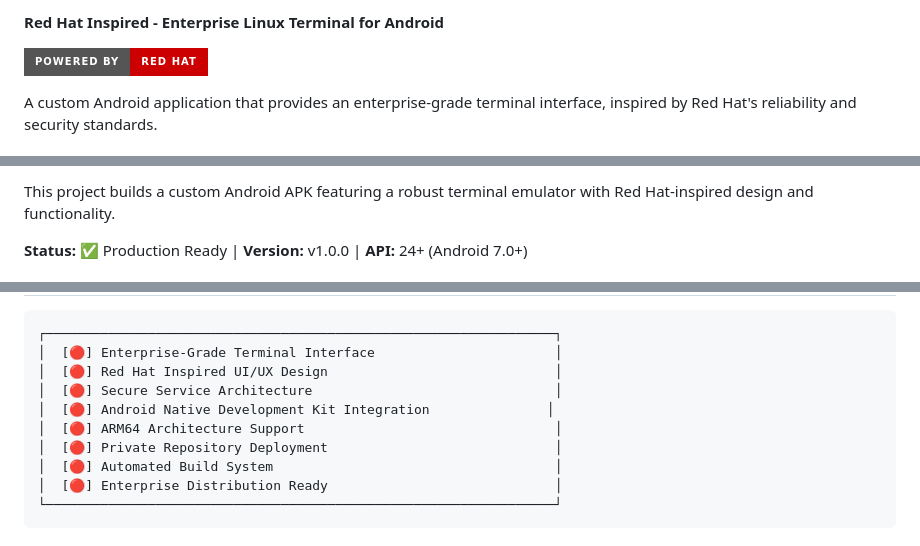
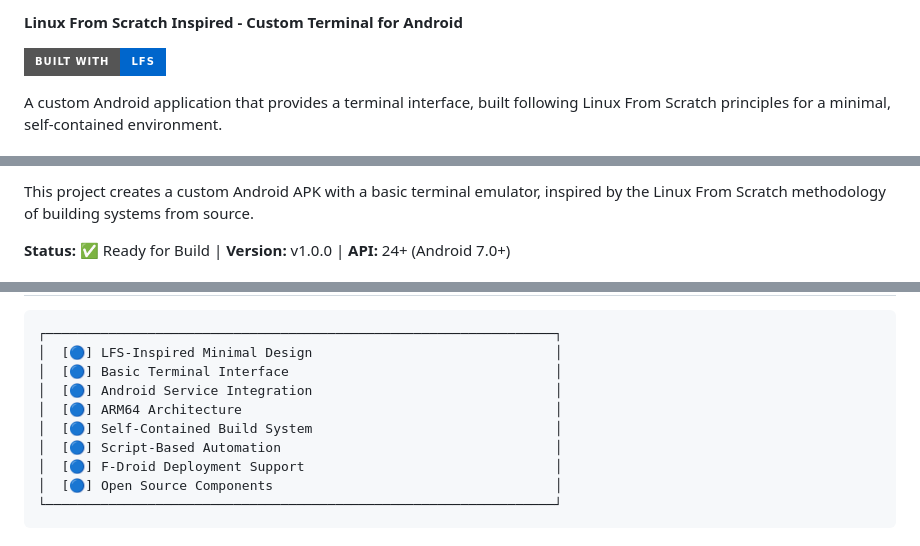
Before and after one commit to ghost23261/custom-termux-lfs, a Markdown page: README.md, 3 parts joined by grey strips. Rendered like a GitHub page; badges without logos.

````diff
--- a/README.md
+++ b/README.md
@@ -2,7 +2,7 @@
 
-<span style="color: #CC0000;">**Red Hat Inspired - Enterprise Linux Terminal for Android**</span>
+<span style="color: #0066CC;">**Linux From Scratch Inspired - Custom Terminal for Android**</span>
 
-[![Red Hat](https://img.shields.io/badge/Powered%20by-Red%20Hat-CC0000?style=for-the-badge&logo=redhat)](https://redhat.com)
+[![LFS](https://img.shields.io/badge/Built%20with-LFS-0066CC?style=for-the-badge&logo=linux)](https://linuxfromscratch.org)
 
-A custom Android application that provides an enterprise-grade terminal interface, inspired by Red Hat's reliability and security standards.
+A custom Android application that provides a terminal interface, built following Linux From Scratch principles for a minimal, self-contained environment.
 
@@ -10,5 +10,5 @@ A custom Android application that provides an enterprise-grade terminal interfac
 
-This project builds a custom Android APK featuring a robust terminal emulator with Red Hat-inspired design and functionality.
+This project creates a custom Android APK with a basic terminal emulator, inspired by the Linux From Scratch methodology of building systems from source.
 
-**Status:** <span style="color: green;">✅ Production Ready</span> | **Version:** v1.0.0 | **API:** 24+ (Android 7.0+)
+**Status:** <span style="color: green;">✅ Ready for Build</span> | **Version:** v1.0.0 | **API:** 24+ (Android 7.0+)
 
@@ -16,14 +16,14 @@ This project builds a custom Android APK featuring a robust terminal emulator wi
 
 ```
 ┌─────────────────────────────────────────────────────────────────┐
-│  [🔴] Enterprise-Grade Terminal Interface                       │
-│  [🔴] Red Hat Inspired UI/UX Design                             │
-│  [🔴] Secure Service Architecture                               │
-│  [🔴] Android Native Development Kit Integration               │
-│  [🔴] ARM64 Architecture Support                                │
-│  [🔴] Private Repository Deployment                             │
-│  [🔴] Automated Build System                                    │
-│  [🔴] Enterprise Distribution Ready                             │
+│  [🔵] LFS-Inspired Minimal Design                               │
+│  [🔵] Basic Terminal Interface                                  │
+│  [🔵] Android Service Integration                               │
+│  [🔵] ARM64 Architecture                                        │
+│  [🔵] Self-Contained Build System                               │
+│  [🔵] Script-Based Automation                                   │
+│  [🔵] F-Droid Deployment Support                                │
+│  [🔵] Open Source Components                                    │
 └─────────────────────────────────────────────────────────────────┘
 ```
 
````
Also changed, not shown: other parts of README.md (+55 -40 lines).
